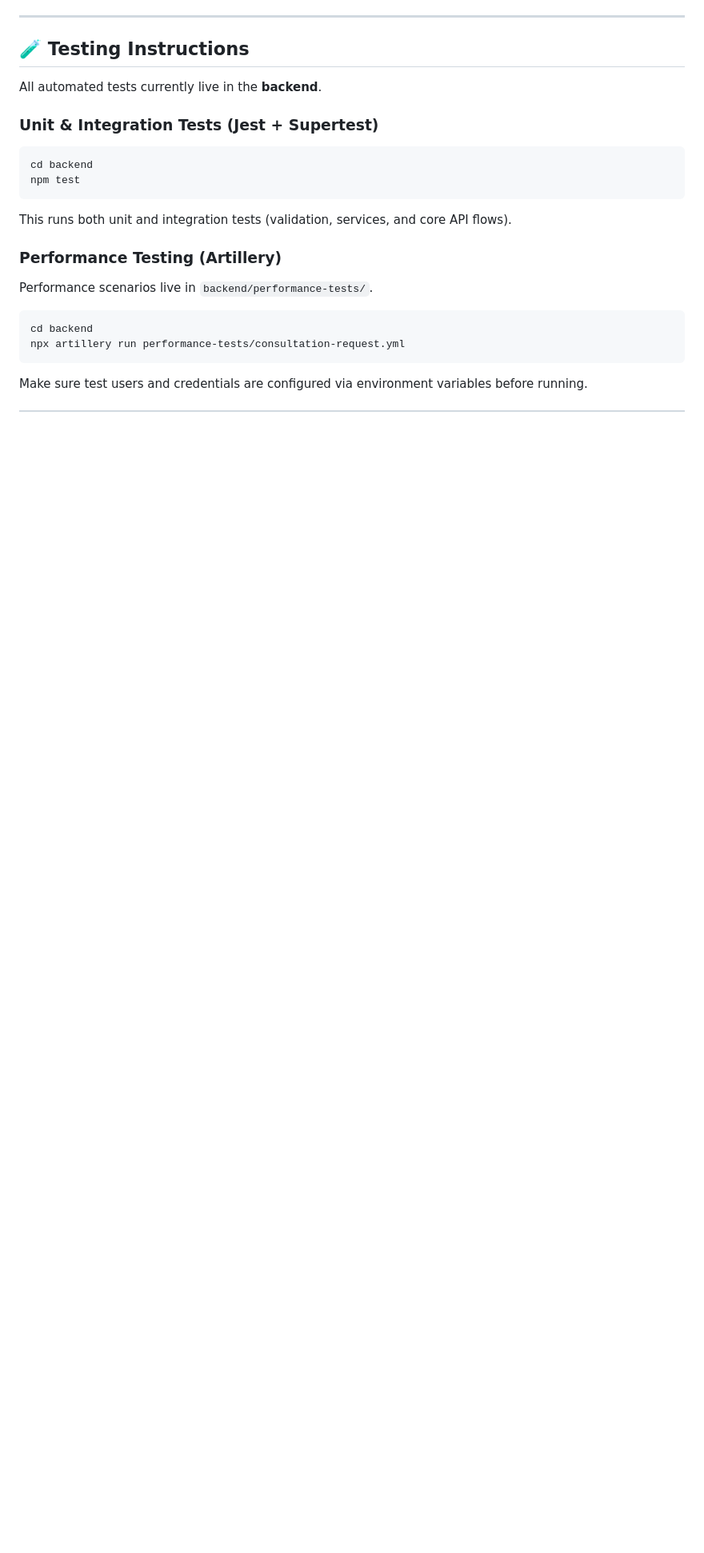
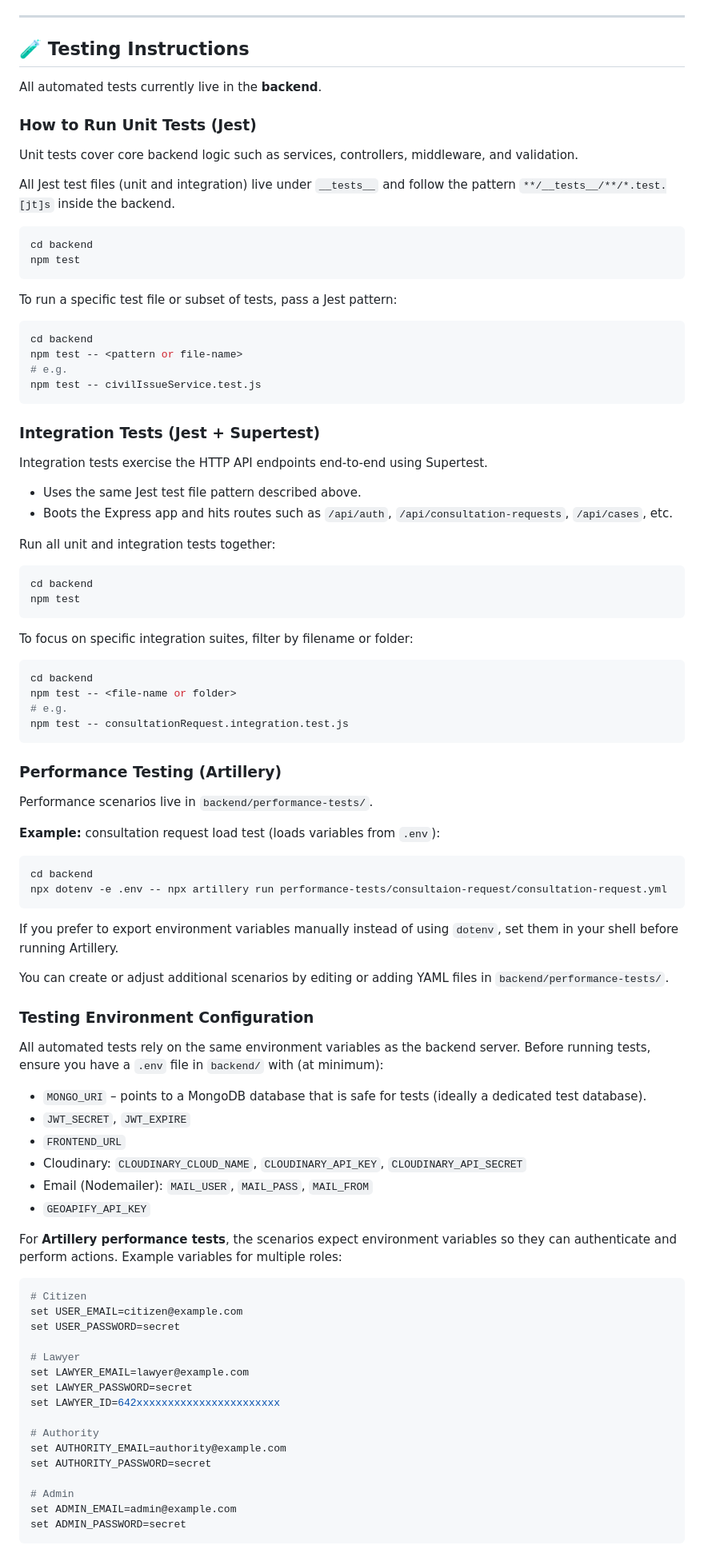
Before and after one commit to thisaru01/LawRoute, a Markdown page: README.md, the part around one of its changes. Shown at 80% size. Rendered like a GitHub page; blank space fills up the shorter version.

````diff
--- a/README.md
+++ b/README.md
@@ -269,22 +270,93 @@ LawRoute uses **JWT-based authentication** with role-based access control (RBAC)
 
 All automated tests currently live in the **backend**.
 
-### Unit & Integration Tests (Jest + Supertest)
+### How to Run Unit Tests (Jest)
+
+Unit tests cover core backend logic such as services, controllers, middleware, and validation.
+
+All Jest test files (unit and integration) live under `__tests__` and follow the pattern `**/__tests__/**/*.test.[jt]s` inside the backend.
 
 ```bash
 cd backend
 npm test
 ```
 
-This runs both unit and integration tests (validation, services, and core API flows).
+To run a specific test file or subset of tests, pass a Jest pattern:
+
+```bash
+cd backend
+npm test -- <pattern or file-name>
+# e.g.
+npm test -- civilIssueService.test.js
+```
+
+### Integration Tests (Jest + Supertest)
+
+Integration tests exercise the HTTP API endpoints end-to-end using Supertest.
+
+- Uses the same Jest test file pattern described above.
+- Boots the Express app and hits routes such as `/api/auth`, `/api/consultation-requests`, `/api/cases`, etc.
+
+Run all unit and integration tests together:
+
+```bash
+cd backend
+npm test
+```
+
+To focus on specific integration suites, filter by filename or folder:
+
+```bash
+cd backend
+npm test -- <file-name or folder>
+# e.g.
+npm test -- consultationRequest.integration.test.js
+```
 
 ### Performance Testing (Artillery)
 
 Performance scenarios live in `backend/performance-tests/`.
 
+**Example:** consultation request load test (loads variables from `.env`):
+
 ```bash
 cd backend
-npx artillery run performance-tests/consultation-request.yml
+npx dotenv -e .env -- npx artillery run performance-tests/consultaion-request/consultation-request.yml
 ```
 
-Make sure test users and credentials are configured via environment variables before running.
+If you prefer to export environment variables manually instead of using `dotenv`, set them in your shell before running Artillery.
+
+You can create or adjust additional scenarios by editing or adding YAML files in `backend/performance-tests/`.
+
+### Testing Environment Configuration
+
+All automated tests rely on the same environment variables as the backend server. Before running tests, ensure you have a `.env` file in `backend/` with (at minimum):
+
+- `MONGO_URI` – points to a MongoDB database that is safe for tests (ideally a dedicated test database).
+- `JWT_SECRET`, `JWT_EXPIRE`
+- `FRONTEND_URL`
+- Cloudinary: `CLOUDINARY_CLOUD_NAME`, `CLOUDINARY_API_KEY`, `CLOUDINARY_API_SECRET`
+- Email (Nodemailer): `MAIL_USER`, `MAIL_PASS`, `MAIL_FROM`
+- `GEOAPIFY_API_KEY`
+
+For **Artillery performance tests**, the scenarios expect environment variables so they can authenticate and perform actions. Example variables for multiple roles:
+
+```bash
+# Citizen
+set USER_EMAIL=citizen@example.com
+set USER_PASSWORD=secret
+
+# Lawyer
+set LAWYER_EMAIL=lawyer@example.com
+set LAWYER_PASSWORD=secret
+set LAWYER_ID=642xxxxxxxxxxxxxxxxxxxxxxx
+
+# Authority
+set AUTHORITY_EMAIL=authority@example.com
+set AUTHORITY_PASSWORD=secret
+
+# Admin
+set ADMIN_EMAIL=admin@example.com
+set ADMIN_PASSWORD=secret
+```
+
````
Also changed, not shown: other parts of README.md (+53 -24 lines).
